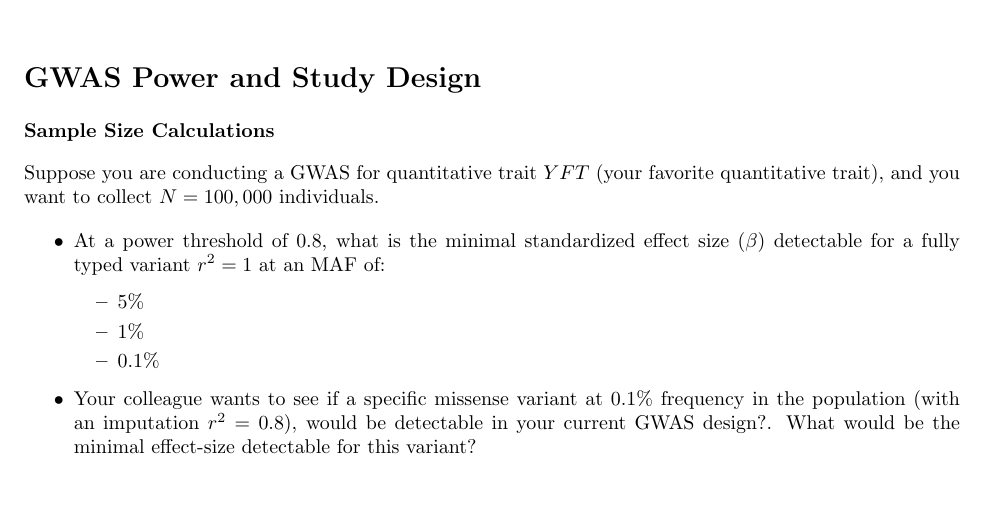
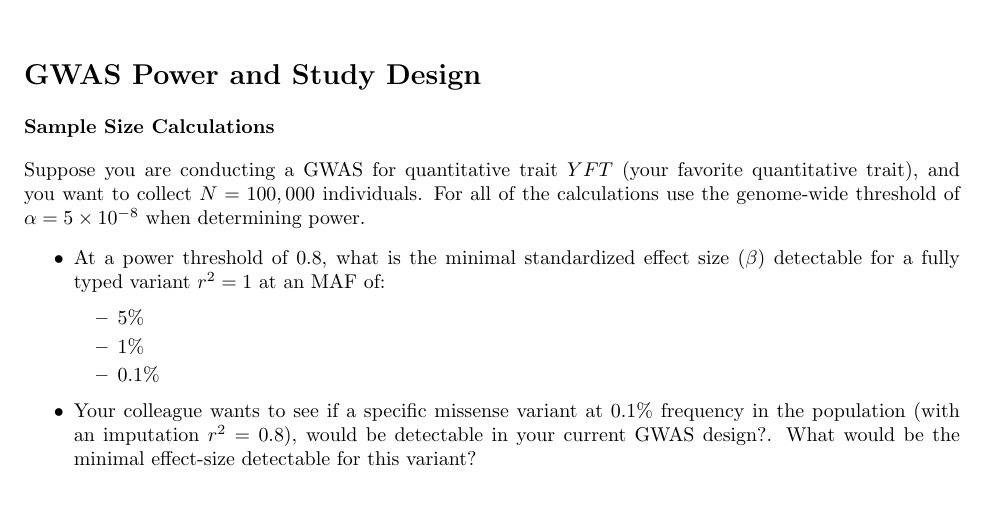
Before and after one commit to aabiddanda/statgen_reading_2025, a LaTeX problem sheet (pset_src/pset2.tex): part of page 1 of 2, cut so that both start at the same text. Compiled offline with pdfLaTeX.

Commit message:
feat: updated pset2

```diff
--- a/pset_src/pset2.tex
+++ b/pset_src/pset2.tex
@@ -12,7 +12,7 @@
 
 \subsubsection*{Sample Size Calculations}
 
-Suppose you are conducting a GWAS for quantitative trait $YFT$ (your favorite quantitative trait), and you want to collect $N=100,000$ individuals.
+Suppose you are conducting a GWAS for quantitative trait $YFT$ (your favorite quantitative trait), and you want to collect $N=100,000$ individuals. For all of the calculations use the genome-wide threshold of $\alpha = 5\times 10^{-8}$ when determining power.
 
 \begin{itemize}
 	\item At a power threshold of $0.8$, what is the minimal standardized effect size ($\beta$) detectable for a fully typed variant $r^2 = 1$ at an MAF of:
```
Also changed, not shown: psets/pset2.pdf.
